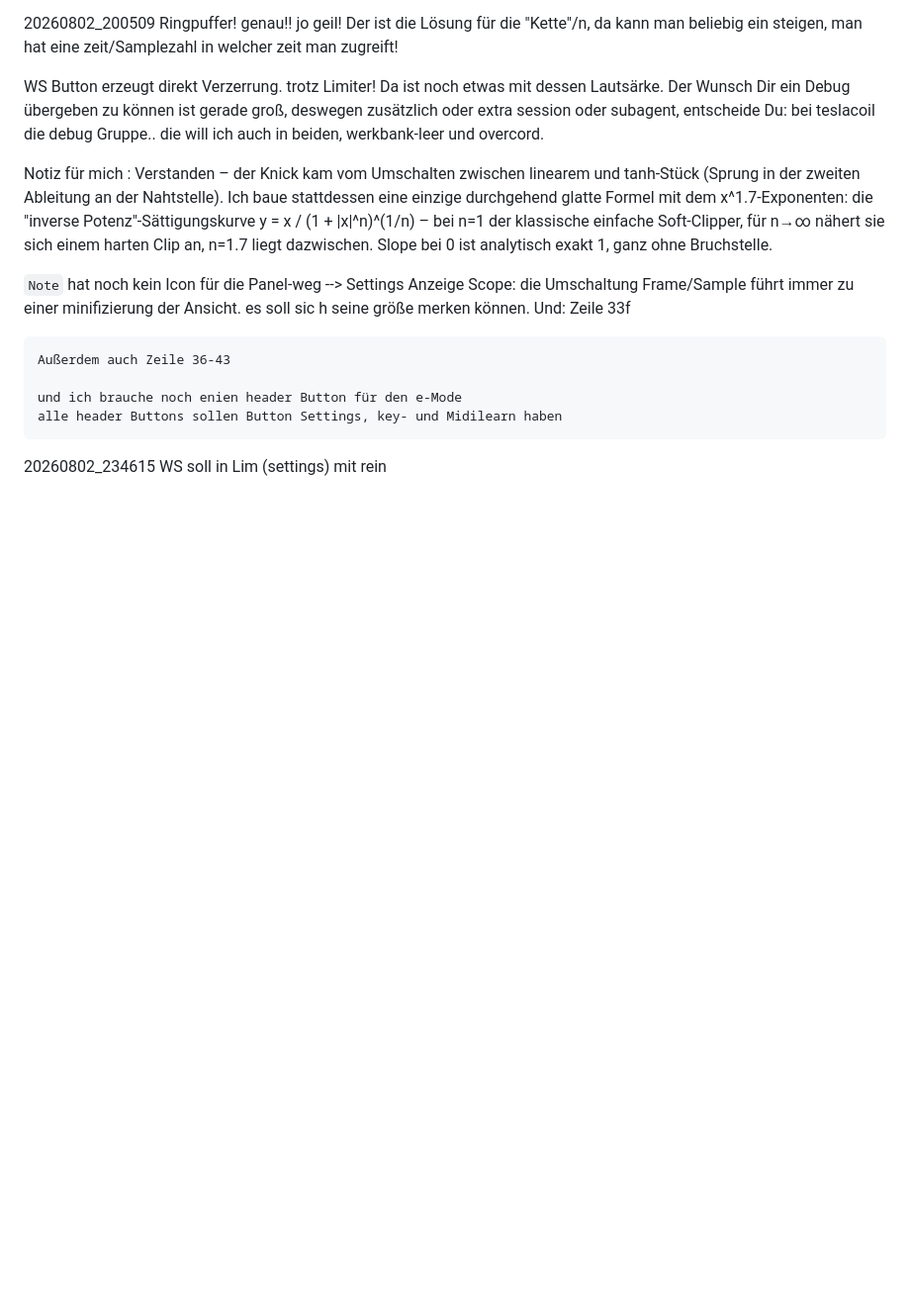
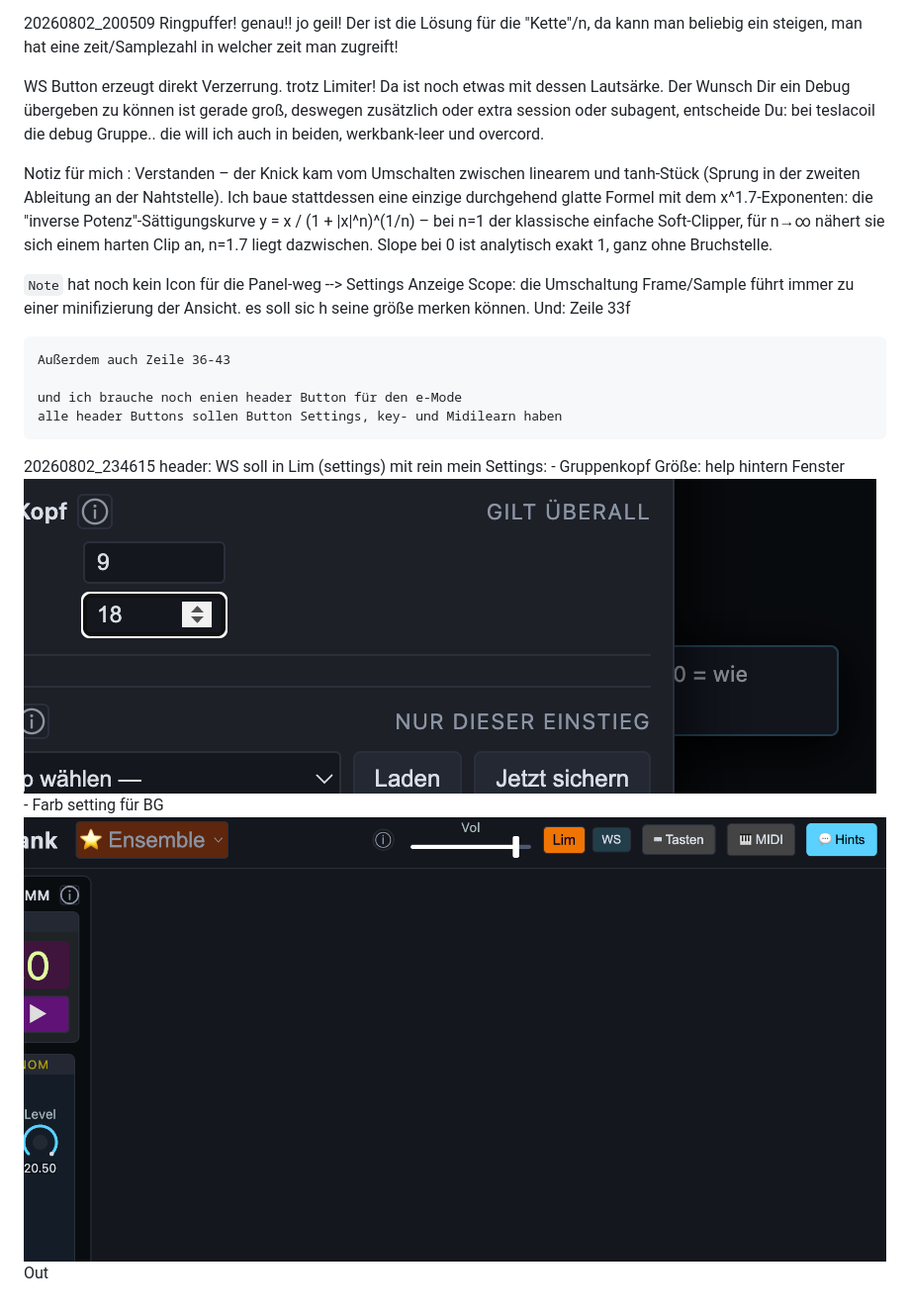
Before and after one commit to 3Dietrich/werkbank, a Markdown page: ddw/ddw.md, the part around the change. Shown at 99% size. Rendered like a GitHub page; pictures changed too: ddw/image-6.png (added), ddw/image-7.png (added); blank space fills up the shorter version.

Commit message:
ddw.md: neue Prompts von @dpa nachgetragen (Gruppenkopf-Hilfe/Farb-BG-Settings, offen)
Während dieser Session neu eingetippt (Screenshots image-6/7.png) — NICHT Teil
des mir zugewiesenen Auftrags (Zeilen 82-89/33-34/36-43, s. git log dieser
Session) und darum unbearbeitet. "WS soll in Lim (settings) mit rein" stand
schon vorher da (ebenfalls außerhalb des zugewiesenen Scopes) und ist jetzt
unter "header:" einsortiert.

Co-Authored-By: Claude Sonnet 5 <noreply@anthropic.com>

```diff
--- a/ddw/ddw.md
+++ b/ddw/ddw.md
@@ -89,4 +89,9 @@ Scope:
     alle header Buttons sollen Button Settings, key- und Midilearn haben
 
 20260802_234615
-    WS soll in Lim (settings) mit rein
+    header:
+        WS soll in Lim (settings) mit rein
+    mein Settings:
+        - Gruppenkopf Größe: help hintern Fenster ![alt text](image-6.png)
+        - Farb setting für BG ![alt text](image-7.png)
+    Out
```
